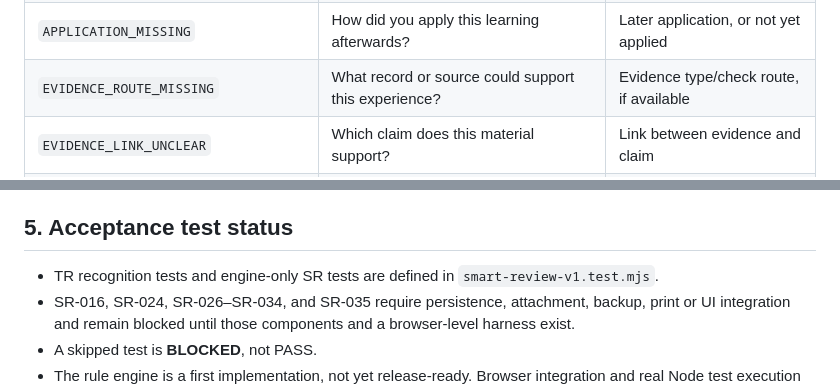
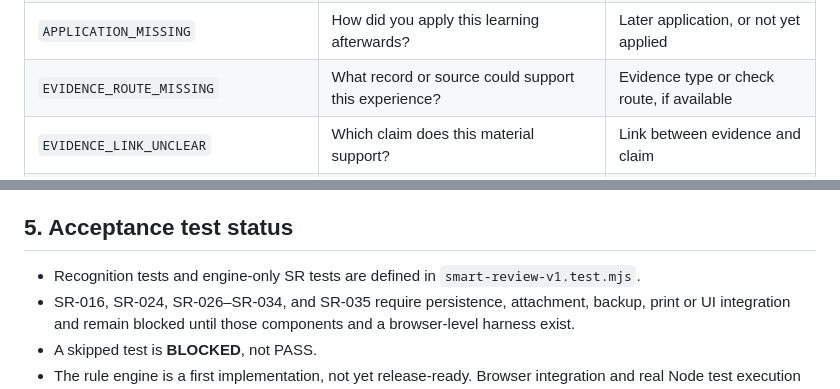
Before and after one commit to aplusachiever3/nusplanning, a Markdown page: SMART_REVIEW_V1_SPEC.md, 2 parts joined by grey strips. Rendered like a GitHub page.

```diff
--- a/SMART_REVIEW_V1_SPEC.md
+++ b/SMART_REVIEW_V1_SPEC.md
@@ -137,7 +137,7 @@ An end date earlier than a valid start date is a structural contradiction. Confl
 | `REFLECTION_GENERIC` | What specifically did you learn? | Specific lesson or challenge |
 | `GROWTH_CHANGE_MISSING` | What changed in your approach or judgement? | Specific change, or that no change is identified |
 | `APPLICATION_MISSING` | How did you apply this learning afterwards? | Later application, or not yet applied |
-| `EVIDENCE_ROUTE_MISSING` | What record or source could support this experience? | Evidence type/check route, if available |
+| `EVIDENCE_ROUTE_MISSING` | What record or source could support this experience? | Evidence type or check route, if available |
 | `EVIDENCE_LINK_UNCLEAR` | Which claim does this material support? | Link between evidence and claim |
 | `CONTRADICTION_NEEDS_CLARIFICATION` | What do these two statements refer to, and how do they fit together? | Clarification of scope/context |
 | `TEXT_NOT_PARSEABLE` | Could you describe your action, result or learning in one or two direct sentences? | Plain-language clarification |
@@ -146,7 +146,7 @@ Answers must be stored separately from the original description, with source `us
 
 ## 5. Acceptance test status
 
-- TR recognition tests and engine-only SR tests are defined in `smart-review-v1.test.mjs`.
+- Recognition tests and engine-only SR tests are defined in `smart-review-v1.test.mjs`.
 - SR-016, SR-024, SR-026–SR-034, and SR-035 require persistence, attachment, backup, print or UI integration and remain blocked until those components and a browser-level harness exist.
 - A skipped test is **BLOCKED**, not PASS.
 - The rule engine is a first implementation, not yet release-ready. Browser integration and real Node test execution remain required.
```
Also changed, not shown: other parts of SMART_REVIEW_V1_SPEC.md (+43 -43 lines).
